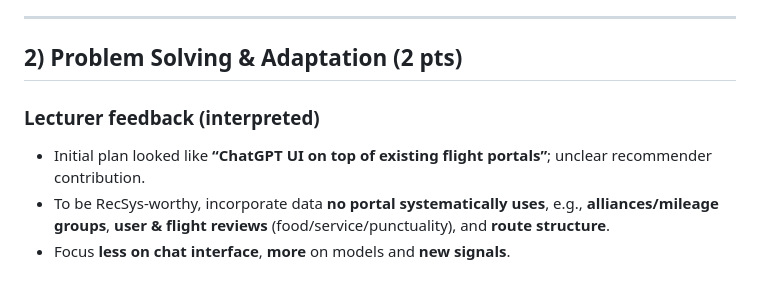
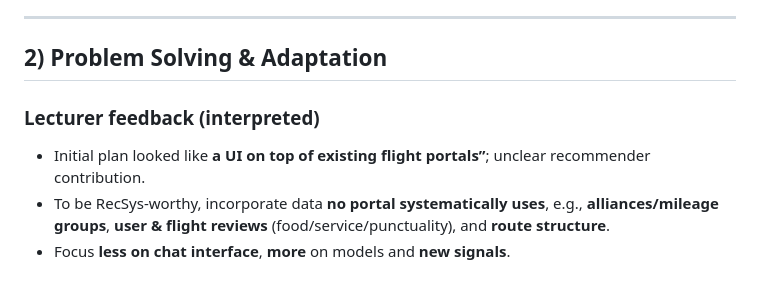
Before and after one commit to ZeeshanKazim/ressys280, a Markdown page: Capstone/README.md, the part around the change. Drawn GitHub-style.

```diff
--- a/Capstone/README.md
+++ b/Capstone/README.md
@@ -43,10 +43,10 @@ This project builds on **FlightRank 2025: Aeroclub RecSys Cup (Kaggle)** data to
 
 ---
 
-## 2) Problem Solving & Adaptation (2 pts)
+## 2) Problem Solving & Adaptation
 
 ### Lecturer feedback (interpreted)
-- Initial plan looked like **“ChatGPT UI on top of existing flight portals”**; unclear recommender contribution.
+- Initial plan looked like **a UI on top of existing flight portals”**; unclear recommender contribution.
 - To be RecSys-worthy, incorporate data **no portal systematically uses**, e.g., **alliances/mileage groups**, **user & flight reviews** (food/service/punctuality), and **route structure**.
 - Focus **less on chat interface**, **more** on models and **new signals**.
 
```
